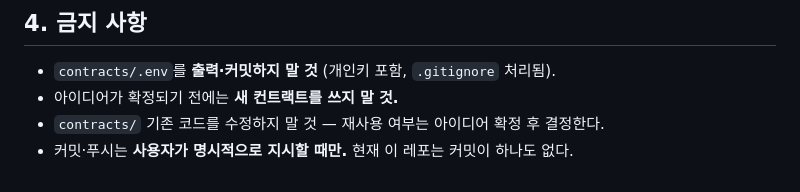
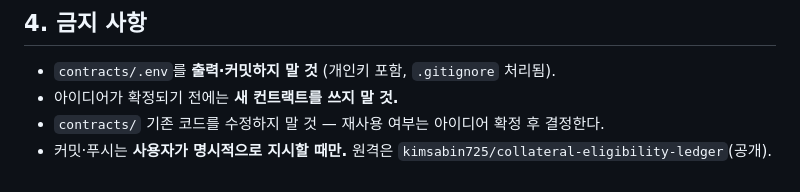
Before and after one commit to kimsabin725/collateral-eligibility-ledger, a Markdown page: CLAUDE.md, the part around the change. GitHub-like rendering.

```diff
--- a/CLAUDE.md
+++ b/CLAUDE.md
@@ -64,4 +64,4 @@ python3 tools/export-claude-session.py       # → docs/SESSION_LATEST.md 재생
 - `contracts/.env`를 **출력·커밋하지 말 것** (개인키 포함, `.gitignore` 처리됨).
 - 아이디어가 확정되기 전에는 **새 컨트랙트를 쓰지 말 것.**
 - `contracts/` 기존 코드를 수정하지 말 것 — 재사용 여부는 아이디어 확정 후 결정한다.
-- 커밋·푸시는 **사용자가 명시적으로 지시할 때만.** 현재 이 레포는 커밋이 하나도 없다.
+- 커밋·푸시는 **사용자가 명시적으로 지시할 때만.** 원격은 `kimsabin725/collateral-eligibility-ledger`(공개).
```
Also changed, not shown: AGENTS.md (+1 -1 lines).
